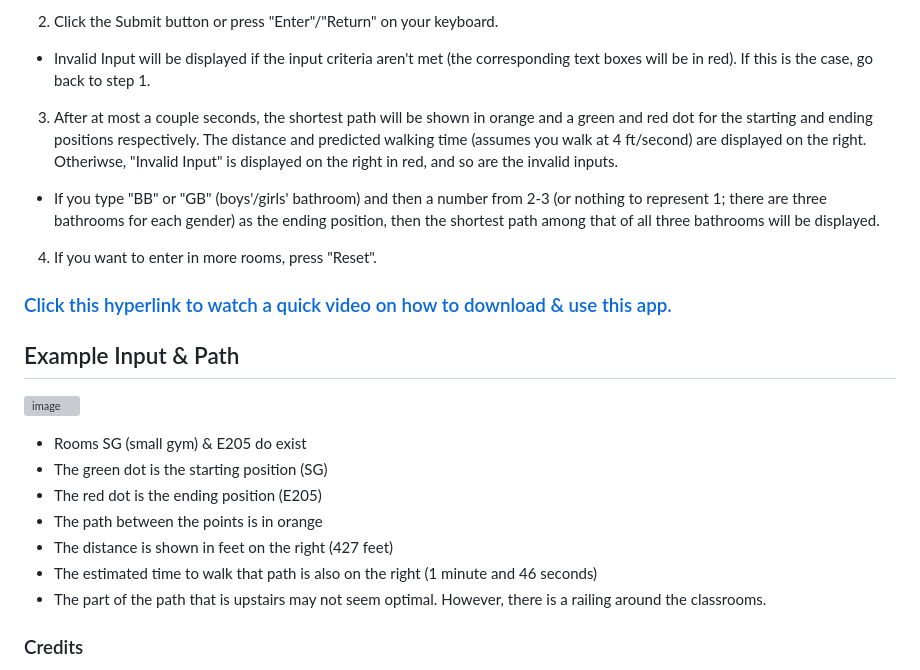
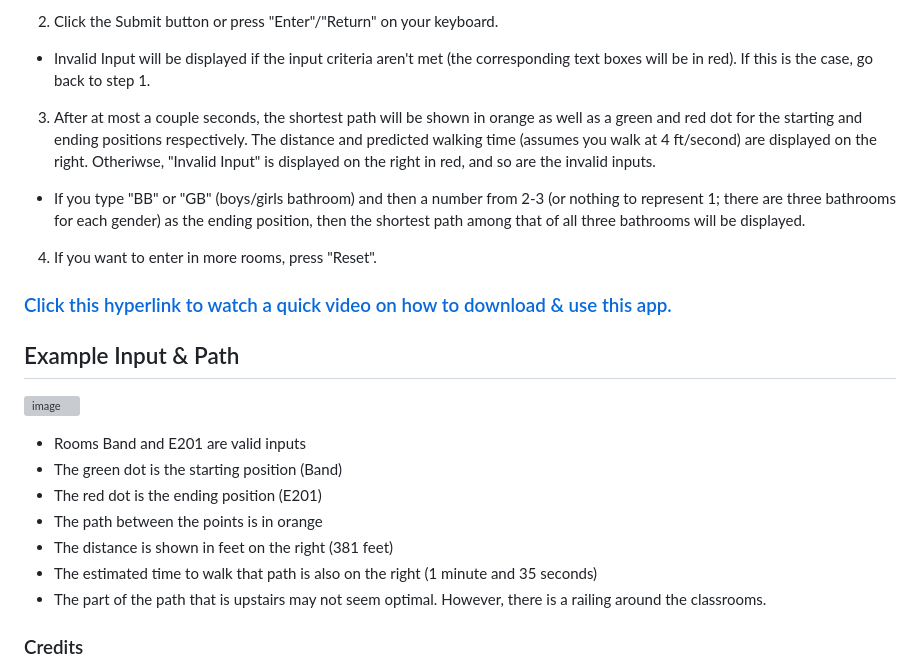
Before and after one commit to Thornton-Middle-School/TMS-Pathfinding, a Markdown page: README.md, the part around the change printed below. Drawn GitHub-style; grey boxes are pictures that could not be loaded.

Commit message:
Update README for new version

```diff
--- a/README.md
+++ b/README.md
@@ -20,8 +20,8 @@ Find the shortest path between any two rooms in Thornton Middle School (Fremont,
 2. Click the Submit button or press "Enter"/"Return" on your keyboard.
   - Invalid Input will be displayed if the input criteria aren't met (the corresponding text boxes will be in red). If this is the case, go back to step 1.
 
-3. After at most a couple seconds, the shortest path will be shown in orange and a green and red dot for the starting and ending positions respectively. The distance and predicted walking time (assumes you walk at 4 ft/second) are displayed on the right. Otheriwse, "Invalid Input" is displayed on the right in red, and so are the invalid inputs.
-  - If you type "BB" or "GB" (boys'/girls' bathroom) and then a number from 2-3 (or nothing to represent 1; there are three bathrooms for each gender) as the ending position, then the shortest path among that of all three bathrooms will be displayed.
+3. After at most a couple seconds, the shortest path will be shown in orange as well as a green and red dot for the starting and ending positions respectively. The distance and predicted walking time (assumes you walk at 4 ft/second) are displayed on the right. Otheriwse, "Invalid Input" is displayed on the right in red, and so are the invalid inputs.
+  - If you type "BB" or "GB" (boys/girls bathroom) and then a number from 2-3 (or nothing to represent 1; there are three bathrooms for each gender) as the ending position, then the shortest path among that of all three bathrooms will be displayed.
 
 4. If you want to enter in more rooms, press "Reset".
 
@@ -32,10 +32,10 @@ Find the shortest path between any two rooms in Thornton Middle School (Fremont,
 
-- Rooms SG (small gym) & E205 do exist
-- The green dot is the starting position (SG)
-- The red dot is the ending position (E205)
+- Rooms Band and E201 are valid inputs
+- The green dot is the starting position (Band)
+- The red dot is the ending position (E201)
 - The path between the points is in orange
-- The distance is shown in feet on the right (427 feet)
-- The estimated time to walk that path is also on the right (1 minute and 46 seconds)
+- The distance is shown in feet on the right (381 feet)
+- The estimated time to walk that path is also on the right (1 minute and 35 seconds)
 - The part of the path that is upstairs may not seem optimal. However, there is a railing around the classrooms.
 
 ### Credits
```
Also changed, not shown: other parts of README.md (+1 -1 lines).
